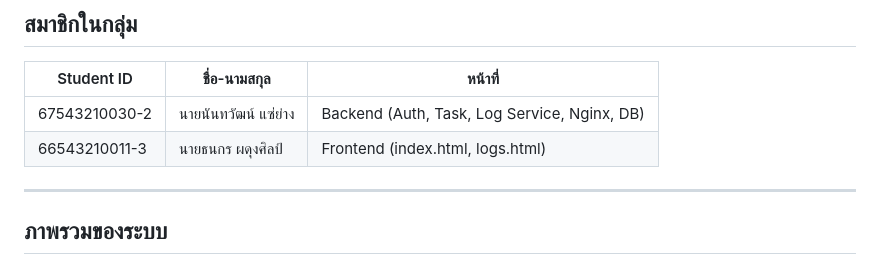
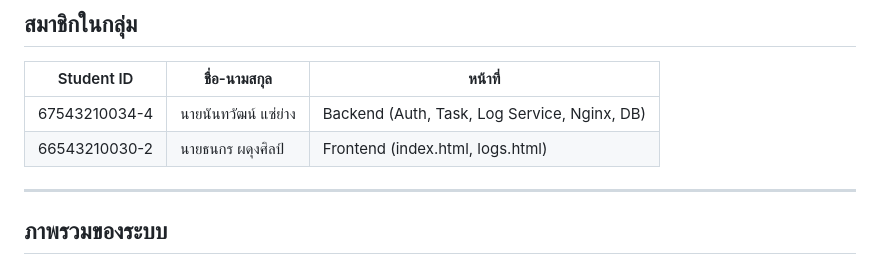
Before and after one commit to Nanthawat67/final-sec2, a Markdown page: final-lab-set1/README.md, the part around the change. GitHub-like rendering.

```diff
--- a/final-lab-set1/README.md
+++ b/final-lab-set1/README.md
@@ -9,8 +9,8 @@
 
 | Student ID    | ชื่อ-นามสกุล           | หน้าที่                                      |
 | ------------- | -------------------- | -------------------------------------------- |
-| 67543210030-2 | นายนันทวัฒน์ แซ่ย่าง     | Backend (Auth, Task, Log Service, Nginx, DB) |
-| 66543210011-3 | นายธนกร ผดุงศิลป์       | Frontend (index.html, logs.html)             |
+| 67543210034-4 | นายนันทวัฒน์ แซ่ย่าง     | Backend (Auth, Task, Log Service, Nginx, DB) |
+| 66543210030-2 | นายธนกร ผดุงศิลป์       | Frontend (index.html, logs.html)             |
 
 ---
 
```
